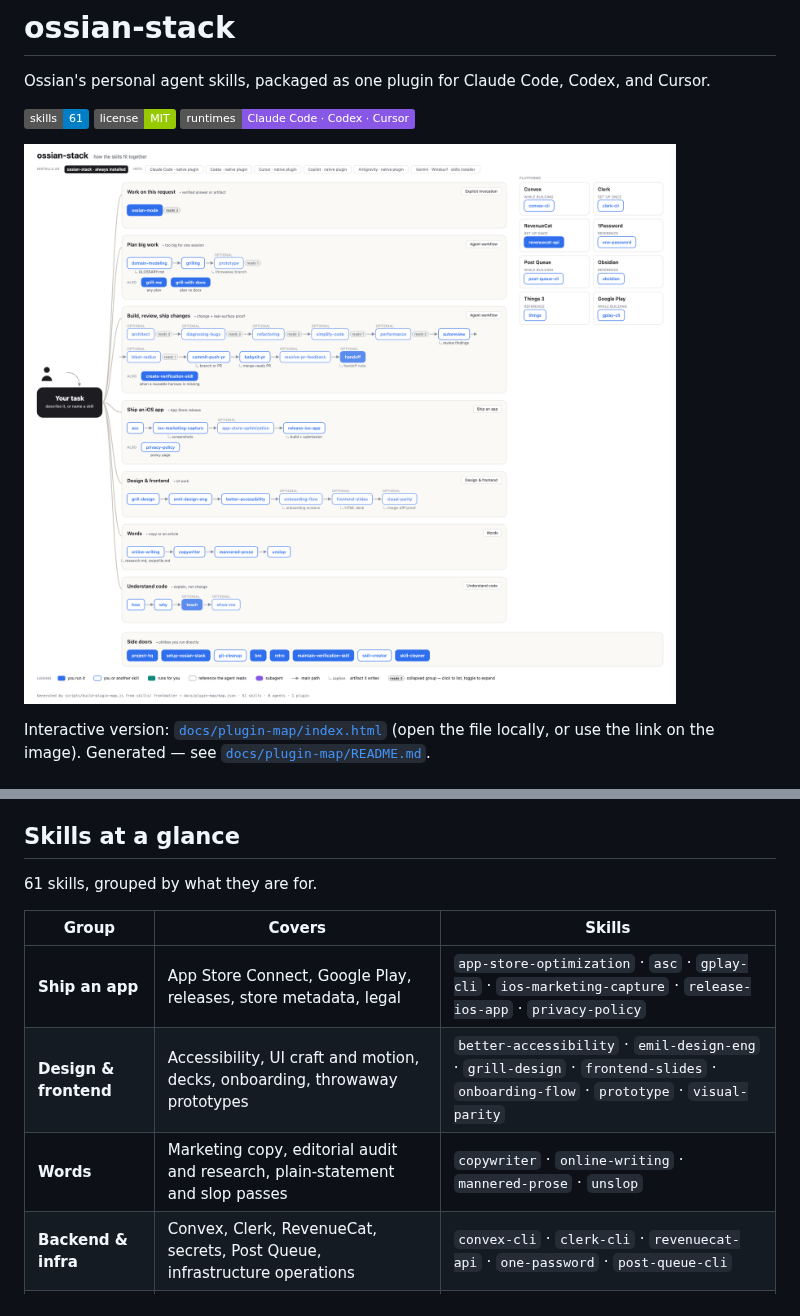
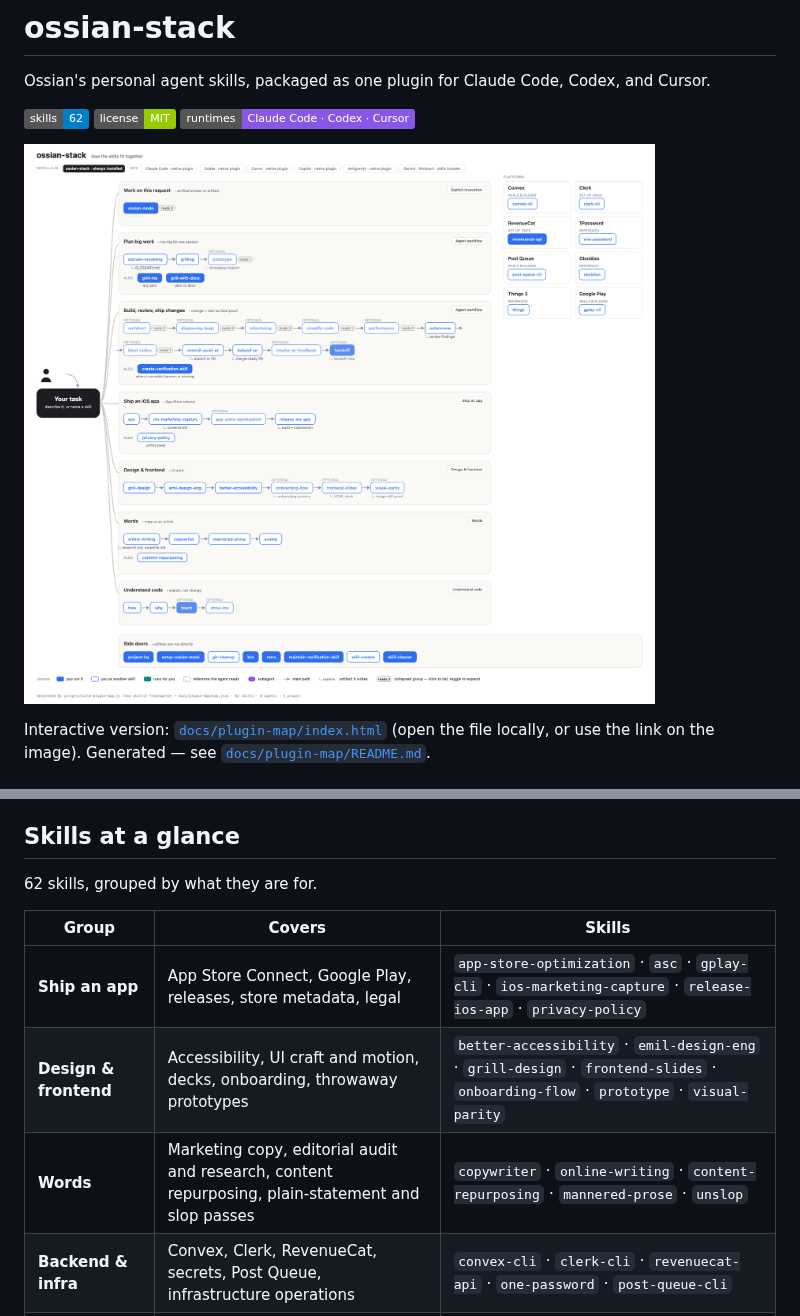
Before and after one commit to ossianhempel/ossian-stack, a Markdown page: README.md, 2 parts joined by grey strips. GitHub-like rendering; pictures changed too: docs/plugin-map/map.png; badges without logos.

Commit message:
feat(content-repurposing): add editorial channel drafts

```diff
--- a/README.md
+++ b/README.md
@@ -2,7 +2,7 @@
 
 Ossian's personal agent skills, packaged as one plugin for Claude Code, Codex, and Cursor.
 
-![skills](https://img.shields.io/badge/skills-61-blue)
+![skills](https://img.shields.io/badge/skills-62-blue)
 ![license](https://img.shields.io/badge/license-MIT-green)
 ![runtimes](https://img.shields.io/badge/runtimes-Claude%20Code%20%C2%B7%20Codex%20%C2%B7%20Cursor-8957e5)
 
@@ -151,13 +151,13 @@ refreshed instead of quietly rotting.
 
 ## Skills at a glance
 
-61 skills, grouped by what they are for.
+62 skills, grouped by what they are for.
 
 | Group | Covers | Skills |
 | --- | --- | --- |
 | **Ship an app** | App Store Connect, Google Play, releases, store metadata, legal | `app-store-optimization` · `asc` · `gplay-cli` · `ios-marketing-capture` · `release-ios-app` · `privacy-policy` |
 | **Design & frontend** | Accessibility, UI craft and motion, decks, onboarding, throwaway prototypes | `better-accessibility` · `emil-design-eng` · `grill-design` · `frontend-slides` · `onboarding-flow` · `prototype` · `visual-parity` |
-| **Words** | Marketing copy, editorial audit and research, plain-statement and slop passes | `copywriter` · `online-writing` · `mannered-prose` · `unslop` |
+| **Words** | Marketing copy, editorial audit and research, content repurposing, plain-statement and slop passes | `copywriter` · `online-writing` · `content-repurposing` · `mannered-prose` · `unslop` |
 | **Backend & infra** | Convex, Clerk, RevenueCat, secrets, Post Queue, infrastructure operations | `convex-cli` · `clerk-cli` · `revenuecat-api` · `one-password` · `post-queue-cli` |
 | **Agent workflow** | Review, routing, chat orchestration, large-effort planning, simplification, refactoring, debugging, verification, session retrospectives, direct trunk delivery or PR creation with merge-ready follow-through, targeted post-merge cleanup, explicit repository-wide git hygiene, install and skill maintenance | `architect` · `autoreview` · `babysit-pr` · `blast-radius` · `commit-push-pr` · `retro` · `setup-ossian-stack` · `diagnosing-bugs` · `domain-modeling` · `performance` · `create-verification-skill` · `maintain-verification-skill` · `git-cleanup` · `grill-me` · `grill-with-docs` · `grilling` · `handoff` · `project-hq` · `ossian-mode` · `refactoring` · `resolve-pr-feedback` · `simplify-code` · `bro` · `skill-creator` · `skill-cleaner` |
 | **Principles** | Short, explicitly-invoked rules for how to work — verification, design exploration, debugging posture, domain modeling | `principle-encode-lessons-in-structure` · `principle-exhaust-the-design-space` · `principle-fix-root-causes` · `principle-model-the-domain` · `principle-prove-it-works` · `principle-redesign-from-first-principles` · `principle-sequence-verifiable-units` · `principle-subtract-before-you-add` |
```
Also changed, not shown: skills/content-repurposing/SKILL.md (added, +31 -0 lines), docs/plugin-map/map-expanded.png, 6 other files.
